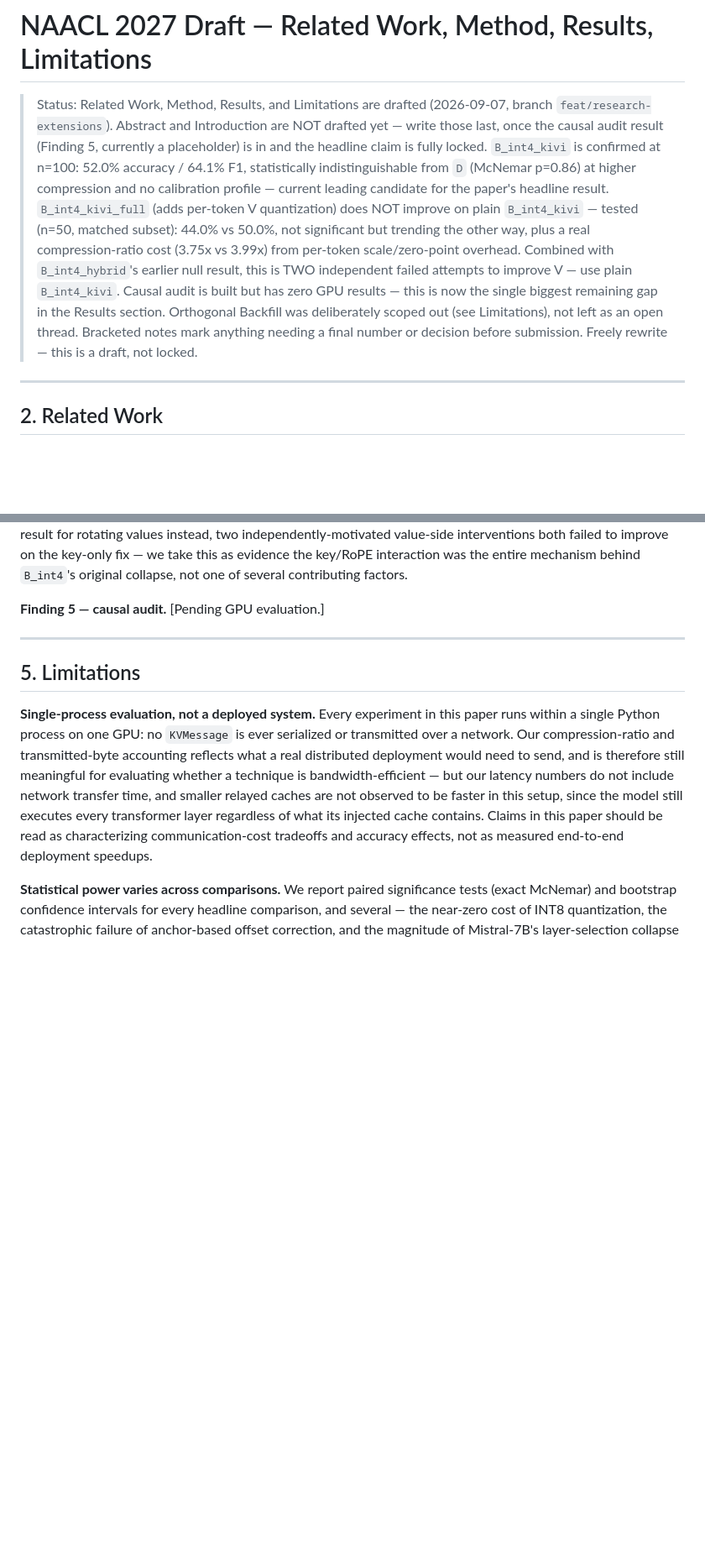
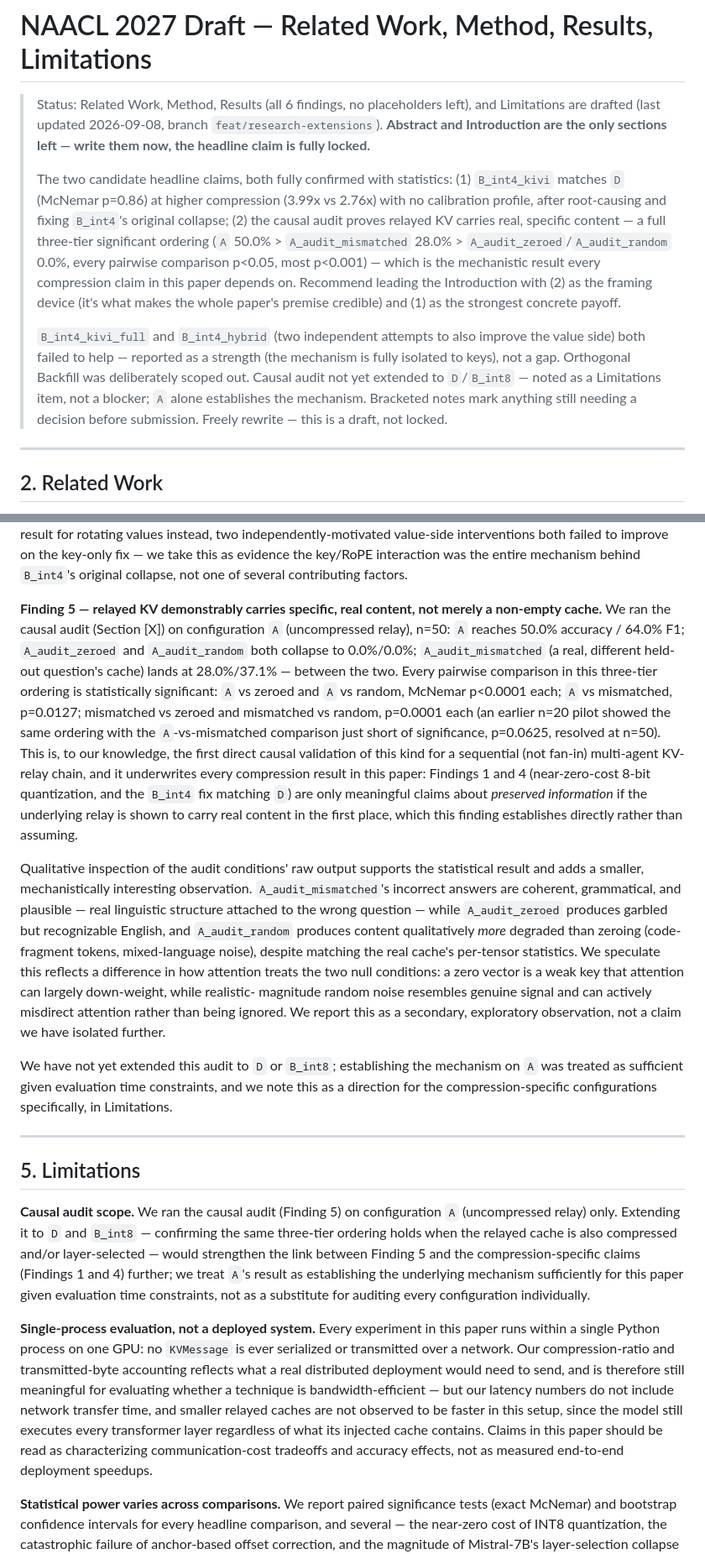
Before and after one commit to LakshyaPachisia12/LAKV, a Markdown page: docs/naacl2027_paper_draft.md, 2 parts joined by grey strips. Shown at 84% size. Drawn GitHub-style; blank space fills up the shorter version.

Commit message:
Confirm causal audit on A at n=50: full three-tier ordering, all significant
The core mechanistic result of the whole project. n=50, config A
(uncompressed relay): A 50.0%/64.0%, A_audit_zeroed 0.0%/0.0%,
A_audit_random 0.0%/0.0%, A_audit_mismatched (real, different held-out
question's KV) 28.0%/37.1%. Every pairwise comparison in the ordering
A > mismatched > zeroed = random is statistically significant: A vs
zeroed/random p<0.0001 each, A vs mismatched p=0.0127 (borderline at an
earlier n=20 pilot, resolved here), mismatched vs zeroed/random p=0.0001
each.

This directly proves relayed KV carries real, specific content rather than
merely acting as a non-empty cache -- the load-bearing assumption underneath
every compression claim in this paper (B_int8's near-zero cost, B_int4_kivi
matching D). Previously assumed; now demonstrated.

Also documented a secondary, exploratory qualitative finding: A_audit_random
produces output qualitatively WORSE than A_audit_zeroed (code fragments,
mixed-language noise vs. garbled-but-recognizable English), despite matching
the real cache's statistics -- plausible mechanism noted (a zero vector is a
weak, easily-down-weighted attention key; realistic-magnitude noise
resembles real signal and can actively misdirect attention instead of being
ignored), reported as an aside, not a claim we isolated further.

CLAUDE.md: added finding 6 with full stats, cleaned up the now-stale "still
open" section. docs/naacl2027_paper_draft.md: filled in Results' Finding 5
placeholder, added a Limitations note on audit scope (A only, not yet D/
B_int8), rewrote the status header -- Related Work/Method/Results/
Limitations are now fully drafted with no placeholders left; only Abstract
and Introduction remain, and the header now names both candidate headline
claims explicitly for whoever writes them next.

Co-Authored-By: Claude Sonnet 5 <noreply@anthropic.com>

```diff
--- a/docs/naacl2027_paper_draft.md
+++ b/docs/naacl2027_paper_draft.md
@@ -1,22 +1,28 @@
 # NAACL 2027 Draft — Related Work, Method, Results, Limitations
 
-> Status: Related Work, Method, Results, and Limitations are drafted
-> (2026-09-07, branch `feat/research-extensions`). Abstract and Introduction
-> are NOT drafted yet — write those last, once the causal audit result
-> (Finding 5, currently a placeholder) is in and the headline claim is fully
-> locked. `B_int4_kivi` is confirmed at n=100: 52.0% accuracy / 64.1% F1,
-> statistically indistinguishable from `D` (McNemar p=0.86) at higher
-> compression and no calibration profile — current leading candidate for the
-> paper's headline result. `B_int4_kivi_full` (adds per-token V quantization)
-> does NOT improve on plain `B_int4_kivi` — tested (n=50, matched subset):
-> 44.0% vs 50.0%, not significant but trending the other way, plus a real
-> compression-ratio cost (3.75x vs 3.99x) from per-token scale/zero-point
-> overhead. Combined with `B_int4_hybrid`'s earlier null result, this is TWO
-> independent failed attempts to improve V — use plain `B_int4_kivi`.
-> Causal audit is built but has zero GPU results — this is now the single
-> biggest remaining gap in the Results section. Orthogonal Backfill was
-> deliberately scoped out (see Limitations), not left as an open thread.
-> Bracketed notes mark anything needing a final number or decision before
+> Status: Related Work, Method, Results (all 6 findings, no placeholders
+> left), and Limitations are drafted (last updated 2026-09-08, branch
+> `feat/research-extensions`). **Abstract and Introduction are the only
+> sections left — write them now, the headline claim is fully locked.**
+>
+> The two candidate headline claims, both fully confirmed with statistics:
+> (1) `B_int4_kivi` matches `D` (McNemar p=0.86) at higher compression
+> (3.99x vs 2.76x) with no calibration profile, after root-causing and
+> fixing `B_int4`'s original collapse; (2) the causal audit proves relayed
+> KV carries real, specific content — a full three-tier significant ordering
+> (`A` 50.0% > `A_audit_mismatched` 28.0% > `A_audit_zeroed`/`A_audit_random`
+> 0.0%, every pairwise comparison p<0.05, most p<0.001) — which is the
+> mechanistic result every compression claim in this paper depends on.
+> Recommend leading the Introduction with (2) as the framing device (it's
+> what makes the whole paper's premise credible) and (1) as the strongest
+> concrete payoff.
+>
+> `B_int4_kivi_full` and `B_int4_hybrid` (two independent attempts to also
+> improve the value side) both failed to help — reported as a strength (the
+> mechanism is fully isolated to keys), not a gap. Orthogonal Backfill was
+> deliberately scoped out. Causal audit not yet extended to `D`/`B_int8` —
+> noted as a Limitations item, not a blocker; `A` alone establishes the
+> mechanism. Bracketed notes mark anything still needing a decision before
 > submission. Freely rewrite — this is a draft, not locked.
 
 ---
@@ -295,11 +301,55 @@ take this as evidence the key/RoPE interaction was the entire mechanism
 behind `B_int4`'s original collapse, not one of several contributing
 factors.
 
-**Finding 5 — causal audit.** [Pending GPU evaluation.]
+**Finding 5 — relayed KV demonstrably carries specific, real content, not
+merely a non-empty cache.** We ran the causal audit (Section [X]) on
+configuration `A` (uncompressed relay), n=50: `A` reaches 50.0% accuracy /
+64.0% F1; `A_audit_zeroed` and `A_audit_random` both collapse to 0.0%/0.0%;
+`A_audit_mismatched` (a real, different held-out question's cache) lands at
+28.0%/37.1% — between the two. Every pairwise comparison in this three-tier
+ordering is statistically significant: `A` vs zeroed and `A` vs random,
+McNemar p<0.0001 each; `A` vs mismatched, p=0.0127; mismatched vs zeroed and
+mismatched vs random, p=0.0001 each (an earlier n=20 pilot showed the same
+ordering with the `A`-vs-mismatched comparison just short of significance,
+p=0.0625, resolved at n=50). This is, to our knowledge, the first direct
+causal validation of this kind for a sequential (not fan-in) multi-agent
+KV-relay chain, and it underwrites every compression result in this paper:
+Findings 1 and 4 (near-zero-cost 8-bit quantization, and the `B_int4` fix
+matching `D`) are only meaningful claims about *preserved information* if
+the underlying relay is shown to carry real content in the first place,
+which this finding establishes directly rather than assuming.
+
+Qualitative inspection of the audit conditions' raw output supports the
+statistical result and adds a smaller, mechanistically interesting
+observation. `A_audit_mismatched`'s incorrect answers are coherent,
+grammatical, and plausible — real linguistic structure attached to the
+wrong question — while `A_audit_zeroed` produces garbled but recognizable
+English, and `A_audit_random` produces content qualitatively *more*
+degraded than zeroing (code-fragment tokens, mixed-language noise), despite
+matching the real cache's per-tensor statistics. We speculate this reflects
+a difference in how attention treats the two null conditions: a zero vector
+is a weak key that attention can largely down-weight, while realistic-
+magnitude random noise resembles genuine signal and can actively misdirect
+attention rather than being ignored. We report this as a secondary,
+exploratory observation, not a claim we have isolated further.
+
+We have not yet extended this audit to `D` or `B_int8`; establishing the
+mechanism on `A` was treated as sufficient given evaluation time
+constraints, and we note this as a direction for the compression-specific
+configurations specifically, in Limitations.
 
 ---
 
 ## 5. Limitations
+
+**Causal audit scope.** We ran the causal audit (Finding 5) on
+configuration `A` (uncompressed relay) only. Extending it to `D` and
+`B_int8` — confirming the same three-tier ordering holds when the relayed
+cache is also compressed and/or layer-selected — would strengthen the link
+between Finding 5 and the compression-specific claims (Findings 1 and 4)
+further; we treat `A`'s result as establishing the underlying mechanism
+sufficiently for this paper given evaluation time constraints, not as a
+substitute for auditing every configuration individually.
 
 **Single-process evaluation, not a deployed system.** Every experiment in
 this paper runs within a single Python process on one GPU: no `KVMessage` is
```
Also changed, not shown: CLAUDE.md (+33 -14 lines).
